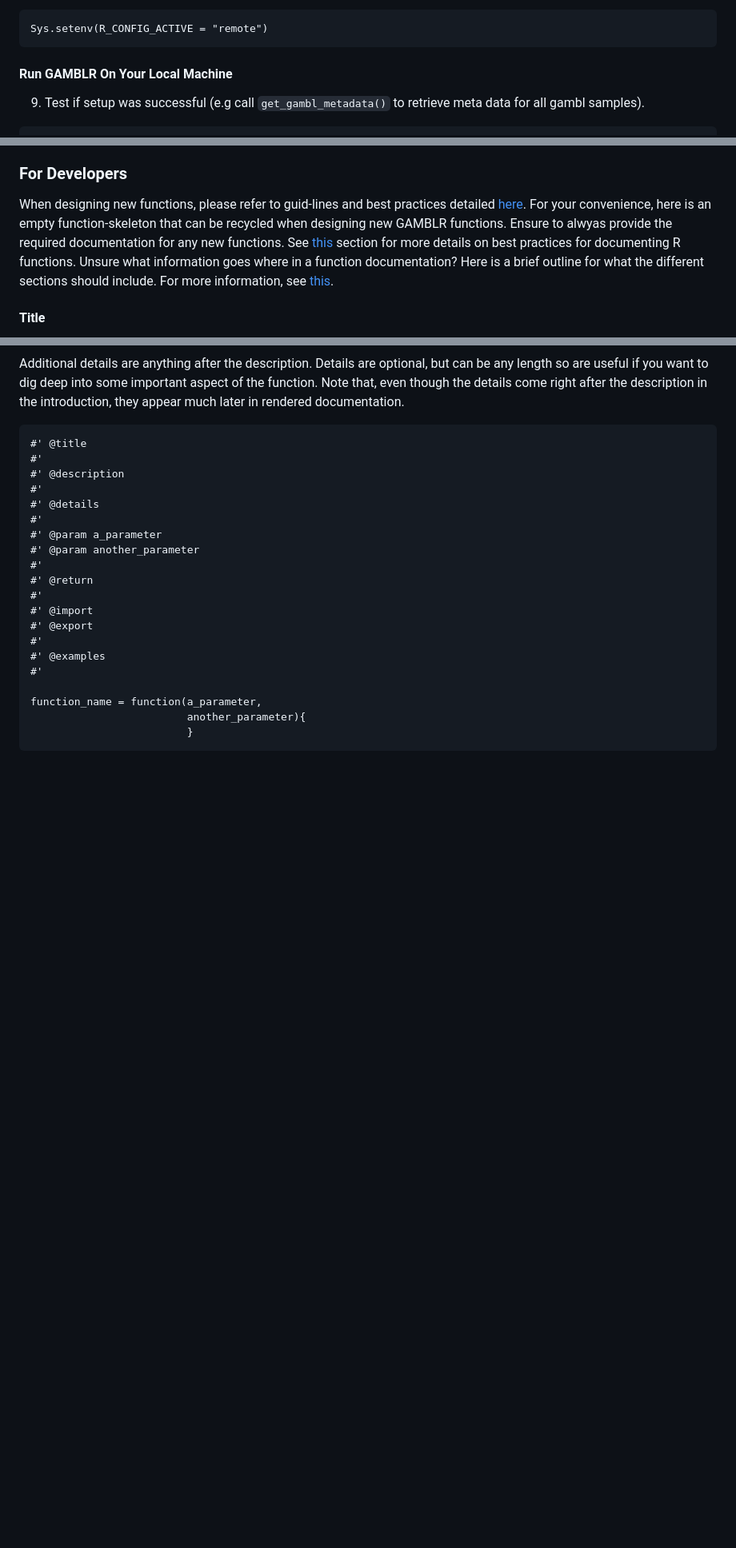
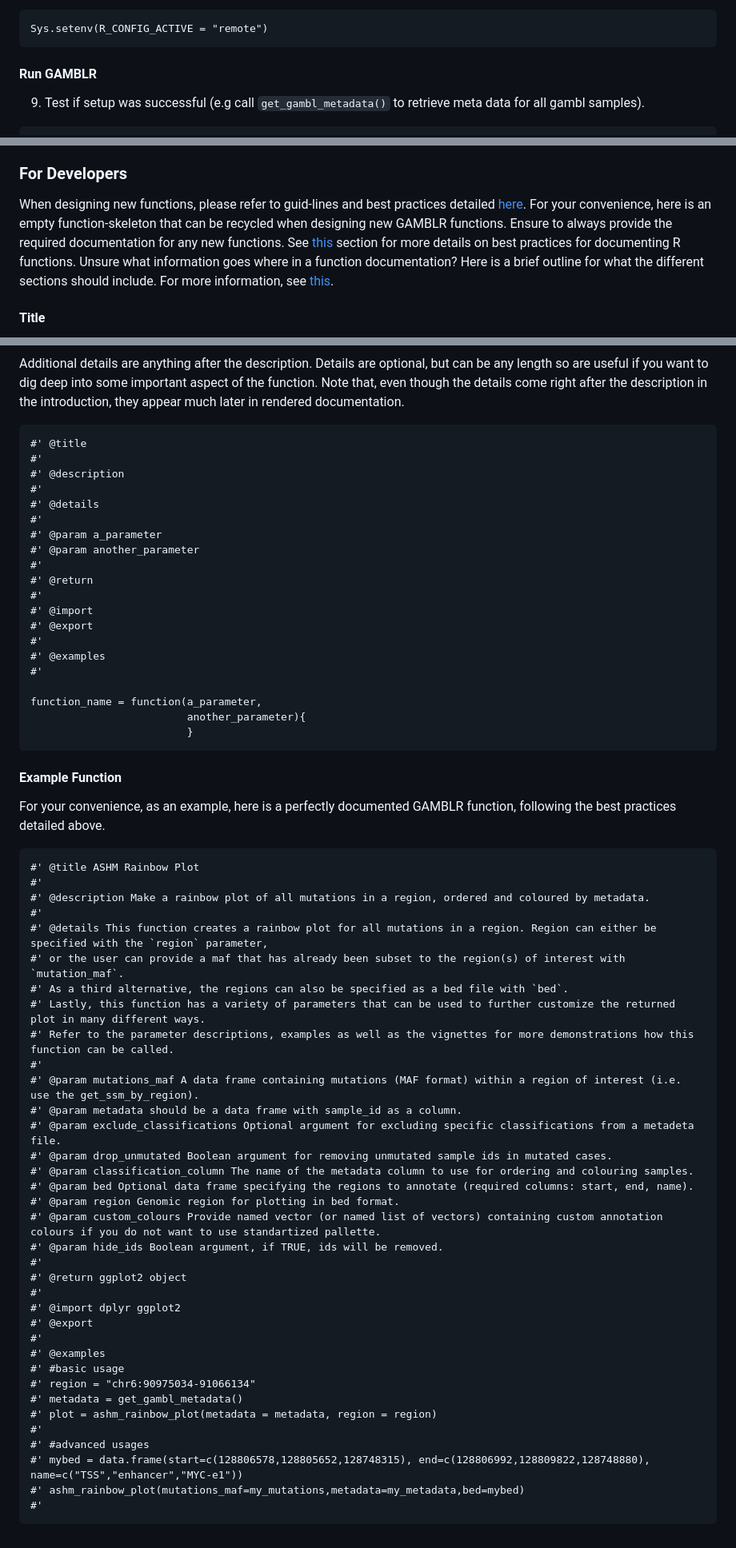
Before and after one commit to morinlab/GAMBLR, a Markdown page: README.md, 3 parts joined by grey strips. Shown at 80% size. Drawn GitHub-style; blank space fills up the shorter version.

Commit message:
Updating main README.md

````diff
--- a/README.md
+++ b/README.md
@@ -77,7 +77,7 @@ session = GAMBLR::get_ssh_session()
 Sys.setenv(R_CONFIG_ACTIVE = "remote")
 ```
 
-#### Run GAMBLR On Your Local Machine
+#### Run GAMBLR
 9. Test if setup was successful (e.g call `get_gambl_metadata()` to retrieve meta data for all gambl samples).
 
 ```
@@ -197,7 +197,7 @@ Error: '/projects/rmorin/projects/gambl-repos/gambl-rmorin/data/metadata/gambl_a
 As GAMBL users (GAMBLRs, so to speak) rely on the functionality of this package, the Master branch is protected. All commits must be submitted via pull request on a branch. Please refer to the [GAMBL](https://github.com/morinlab/gambl#contribution-guidelines) documentation for details on how to do this.
 
 ### For Developers
-When designing new functions, please refer to guid-lines and best practices detailed [here](https://r-pkgs.org/). For your convenience, here is an empty function-skeleton that can be recycled when designing new GAMBLR functions. Ensure to alwyas provide the required documentation for any new functions. See [this](https://r-pkgs.org/man.html#title-description-details) section for more details on best practices for documenting R functions. Unsure what information goes where in a function documentation? Here is a brief outline for what the different sections should include. For more information, see [this](https://r-pkgs.org/man.html#title).
+When designing new functions, please refer to guid-lines and best practices detailed [here](https://r-pkgs.org/). For your convenience, here is an empty function-skeleton that can be recycled when designing new GAMBLR functions. Ensure to always provide the required documentation for any new functions. See [this](https://r-pkgs.org/man.html#title-description-details) section for more details on best practices for documenting R functions. Unsure what information goes where in a function documentation? Here is a brief outline for what the different sections should include. For more information, see [this](https://r-pkgs.org/man.html#title).
 
 #### Title
 The title is taken from the first sentence. It should be written in sentence case, not end in a full stop, and be followed by a blank line. The title is shown in various function indexes (e.g. help(package = "somepackage")) and is what the user will usually see when browsing multiple functions.
@@ -230,3 +230,43 @@ function_name = function(a_parameter,
                          another_parameter){
                          }
 ```
+#### Example Function
+For your convenience, as an example, here is a perfectly documented GAMBLR function, following the best practices detailed above.
+
+```
+#' @title ASHM Rainbow Plot
+#'
+#' @description Make a rainbow plot of all mutations in a region, ordered and coloured by metadata.
+#'
+#' @details This function creates a rainbow plot for all mutations in a region. Region can either be specified with the `region` parameter,
+#' or the user can provide a maf that has already been subset to the region(s) of interest with `mutation_maf`.
+#' As a third alternative, the regions can also be specified as a bed file with `bed`.
+#' Lastly, this function has a variety of parameters that can be used to further customize the returned plot in many different ways.
+#' Refer to the parameter descriptions, examples as well as the vignettes for more demonstrations how this function can be called.
+#'
+#' @param mutations_maf A data frame containing mutations (MAF format) within a region of interest (i.e. use the get_ssm_by_region).
+#' @param metadata should be a data frame with sample_id as a column.
+#' @param exclude_classifications Optional argument for excluding specific classifications from a metadeta file.
+#' @param drop_unmutated Boolean argument for removing unmutated sample ids in mutated cases.
+#' @param classification_column The name of the metadata column to use for ordering and colouring samples.
+#' @param bed Optional data frame specifying the regions to annotate (required columns: start, end, name).
+#' @param region Genomic region for plotting in bed format.
+#' @param custom_colours Provide named vector (or named list of vectors) containing custom annotation colours if you do not want to use standartized pallette.
+#' @param hide_ids Boolean argument, if TRUE, ids will be removed.
+#'
+#' @return ggplot2 object
+#'
+#' @import dplyr ggplot2
+#' @export
+#'
+#' @examples
+#' #basic usage
+#' region = "chr6:90975034-91066134"
+#' metadata = get_gambl_metadata()
+#' plot = ashm_rainbow_plot(metadata = metadata, region = region)
+#'
+#' #advanced usages
+#' mybed = data.frame(start=c(128806578,128805652,128748315), end=c(128806992,128809822,128748880), name=c("TSS","enhancer","MYC-e1"))
+#' ashm_rainbow_plot(mutations_maf=my_mutations,metadata=my_metadata,bed=mybed)
+#'
+```
````
